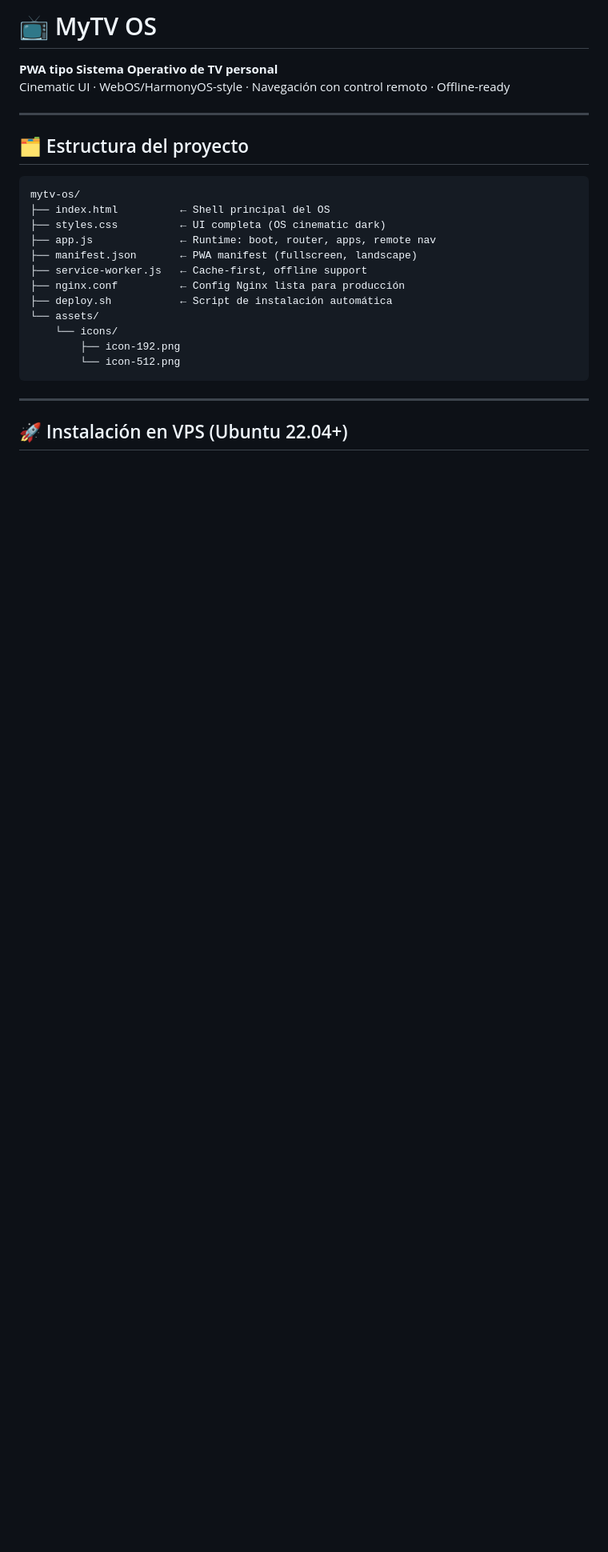
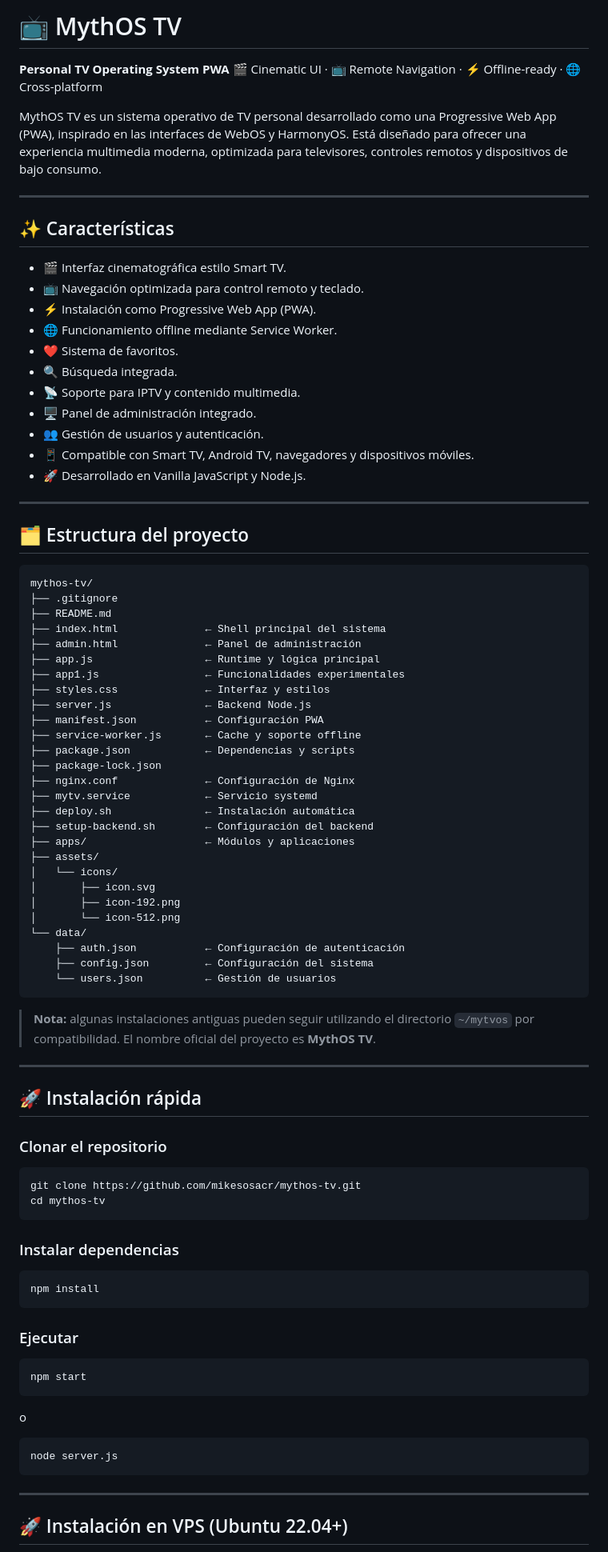
Before and after one commit to mikesosacr/mythos-tv, a Markdown page: README.md, the part around one of its changes. Shown at 80% size. Rendered like a GitHub page; blank space fills up the shorter version.

Commit message:
README for MythOS TV project
Updated project name and description, added features section, and improved installation instructions.

````diff
--- a/README.md
+++ b/README.md
@@ -1,25 +1,89 @@
-# 📺 MyTV OS
+# 📺 MythOS TV
 
-**PWA tipo Sistema Operativo de TV personal**
-Cinematic UI · WebOS/HarmonyOS-style · Navegación con control remoto · Offline-ready
+**Personal TV Operating System PWA**
+🎬 Cinematic UI · 📺 Remote Navigation · ⚡ Offline-ready · 🌐 Cross-platform
+
+MythOS TV es un sistema operativo de TV personal desarrollado como una Progressive Web App (PWA), inspirado en las interfaces de WebOS y HarmonyOS. Está diseñado para ofrecer una experiencia multimedia moderna, optimizada para televisores, controles remotos y dispositivos de bajo consumo.
+
+---
+
+## ✨ Características
+
+* 🎬 Interfaz cinematográfica estilo Smart TV.
+* 📺 Navegación optimizada para control remoto y teclado.
+* ⚡ Instalación como Progressive Web App (PWA).
+* 🌐 Funcionamiento offline mediante Service Worker.
+* ❤️ Sistema de favoritos.
+* 🔍 Búsqueda integrada.
+* 📡 Soporte para IPTV y contenido multimedia.
+* 🖥️ Panel de administración integrado.
+* 👥 Gestión de usuarios y autenticación.
+* 📱 Compatible con Smart TV, Android TV, navegadores y dispositivos móviles.
+* 🚀 Desarrollado en Vanilla JavaScript y Node.js.
 
 ---
 
 ## 🗂️ Estructura del proyecto
 
+```text
+mythos-tv/
+├── .gitignore
+├── README.md
+├── index.html              ← Shell principal del sistema
+├── admin.html              ← Panel de administración
+├── app.js                  ← Runtime y lógica principal
+├── app1.js                 ← Funcionalidades experimentales
+├── styles.css              ← Interfaz y estilos
+├── server.js               ← Backend Node.js
+├── manifest.json           ← Configuración PWA
+├── service-worker.js       ← Cache y soporte offline
+├── package.json            ← Dependencias y scripts
+├── package-lock.json
+├── nginx.conf              ← Configuración de Nginx
+├── mytv.service            ← Servicio systemd
+├── deploy.sh               ← Instalación automática
+├── setup-backend.sh        ← Configuración del backend
+├── apps/                   ← Módulos y aplicaciones
+├── assets/
+│   └── icons/
+│       ├── icon.svg
+│       ├── icon-192.png
+│       └── icon-512.png
+└── data/
+    ├── auth.json           ← Configuración de autenticación
+    ├── config.json         ← Configuración del sistema
+    └── users.json          ← Gestión de usuarios
 ```
-mytv-os/
-├── index.html          ← Shell principal del OS
-├── styles.css          ← UI completa (OS cinematic dark)
-├── app.js              ← Runtime: boot, router, apps, remote nav
-├── manifest.json       ← PWA manifest (fullscreen, landscape)
-├── service-worker.js   ← Cache-first, offline support
-├── nginx.conf          ← Config Nginx lista para producción
-├── deploy.sh           ← Script de instalación automática
-└── assets/
-    └── icons/
-        ├── icon-192.png
-        └── icon-512.png
+
+> **Nota:** algunas instalaciones antiguas pueden seguir utilizando el directorio `~/mytvos` por compatibilidad. El nombre oficial del proyecto es **MythOS TV**.
+
+---
+
+## 🚀 Instalación rápida
+
+### Clonar el repositorio
+
+```bash
+git clone https://github.com/mikesosacr/mythos-tv.git
+cd mythos-tv
+```
+
+### Instalar dependencias
+
+```bash
+npm install
+```
+
+### Ejecutar
+
+```bash
+npm start
+```
+
+o
+
+```bash
+node server.js
 ```
 
 ---
````
Also changed, not shown: other parts of README.md (+122 -157 lines).
